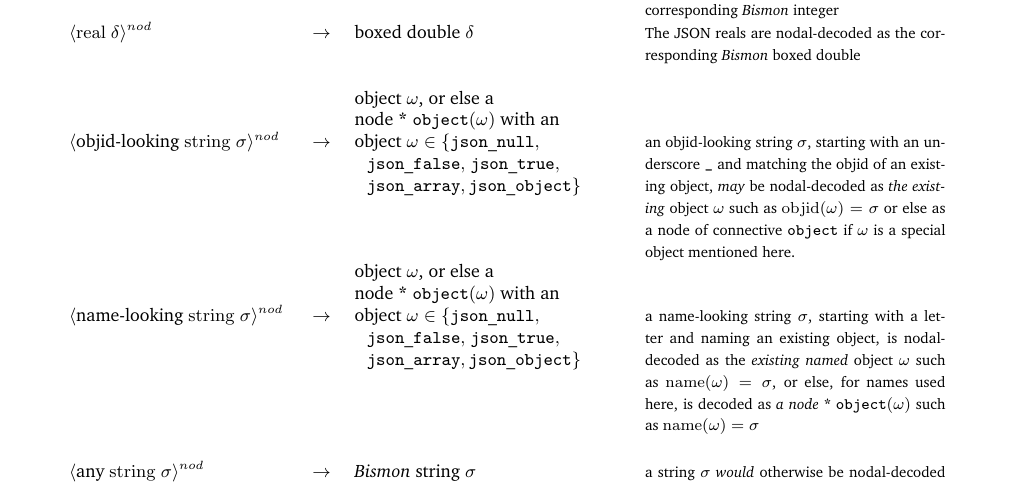
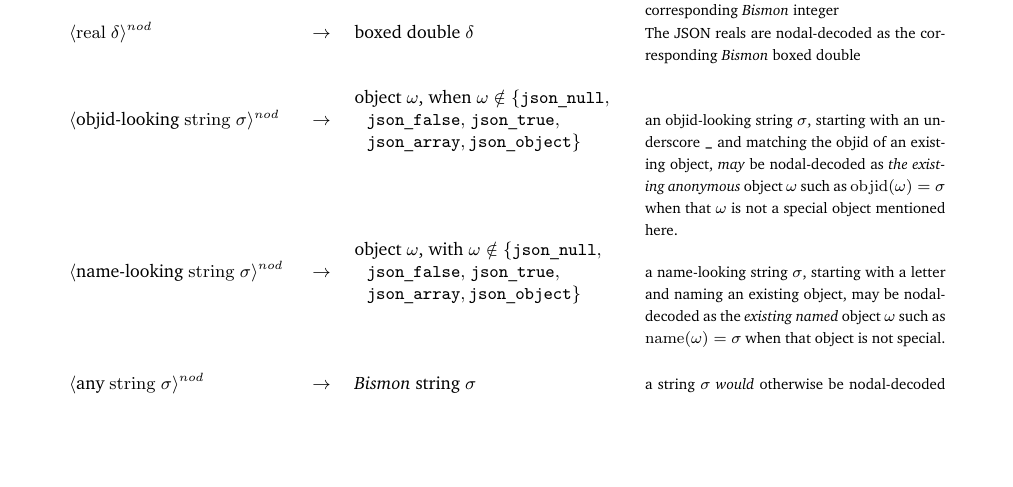
Before and after one commit to bstarynk/bismon, a LaTeX document (doc/bismon-chariot-doc.tex, which reads doc/using-bm.tex): part of page 53 of 56, cut so that both start at the same text, the shorter picture padded with empty space. Compiled offline with pdfLaTeX; a LaTeX package or settings file that is missing is left out.

Commit message:
chariot report: dont nodal-decode to *object () or *id () nodes

```diff
--- a/doc/using-bm.tex
+++ b/doc/using-bm.tex
@@ -221,30 +221,24 @@ i.e. \texttt{€\_0jFqaPPHg}) are really decoded.
       $\langle \mathrm{\textrm{objid-looking} ~ string ~} \sigma \rangle^{nod}$ \index{objid} &
       $\rightarrow$ &
       \begin{minipage}{4.7cm}
-        object $\omega$, or else a \\
-        node $\textbf{*}\; \mathtt{\textbf{\texttt{object}}} (\omega) $ with an \\
-        object $\omega \in \{ \mathtt{json\_null},$ \\
+        object $\omega$, when  $\omega \notin \{ \mathtt{json\_null},$ \\
         \hspace*{0.4em} $ \mathtt{json\_false},$ $  \mathtt{json\_true},$ \\
         \hspace*{0.4em} $\mathtt{json\_array}, \mathtt{json\_object} \}$
       \end{minipage}
       &
       {\relsize{-1}{an objid-looking string $\sigma$, starting with an underscore \texttt{\_} and matching the objid of an existing object, \emph{may} be nodal-decoded as
-          \emph{the existing} object $\omega$ such as
-          $\mathrm{objid}(\omega) = \sigma$} or else as a node of connective \texttt{object} if $\omega$ is a special object mentioned here.}
+          \emph{the existing anonymous} object $\omega$ such as
+          $\mathrm{objid}(\omega) = \sigma$}  when that $\omega$ is not a special object mentioned here.}
       \\
       %%%
       $\langle \mathrm{\textrm{name-looking} ~ string ~} \sigma \rangle^{nod}$ \index{objid} &
       $\rightarrow$ &
       \begin{minipage}{4.7cm}
-        object $\omega$, or else a \\
-        node $\textbf{*}\; \mathtt{\textbf{\texttt{object}}} (\omega) $ with an \\
-        object $\omega \in \{ \mathtt{json\_null},$ \\
+        object $\omega$,  with $\omega \notin \{ \mathtt{json\_null},$ \\
         \hspace*{0.4em} $ \mathtt{json\_false},$ $  \mathtt{json\_true},$ \\
         \hspace*{0.4em} $\mathtt{json\_array}, \mathtt{json\_object} \}$
       \end{minipage} &
-      {\relsize{-1}{a name-looking string $\sigma$, starting with a letter and naming an existing object, is nodal-decoded as the \emph{existing named} object $\omega$ such as $\mathrm{name}(\omega) = \sigma$, or else, for names used here, is decoded as
-          \emph{a node}  \mbox{$\textbf{*}\; \mathtt{\textbf{\texttt{object}}} ( \omega) $} such as
-          $\mathrm{name}(\omega) = \sigma$}}
+      {\relsize{-1}{a name-looking string $\sigma$, starting with a letter and naming an existing object, may be nodal-decoded as the \emph{existing named} object $\omega$ such as $\mathrm{name}(\omega) = \sigma$ when that object is not special.}}
       \\
       \rule{0pt}{2ex} \\
       %%%
```
